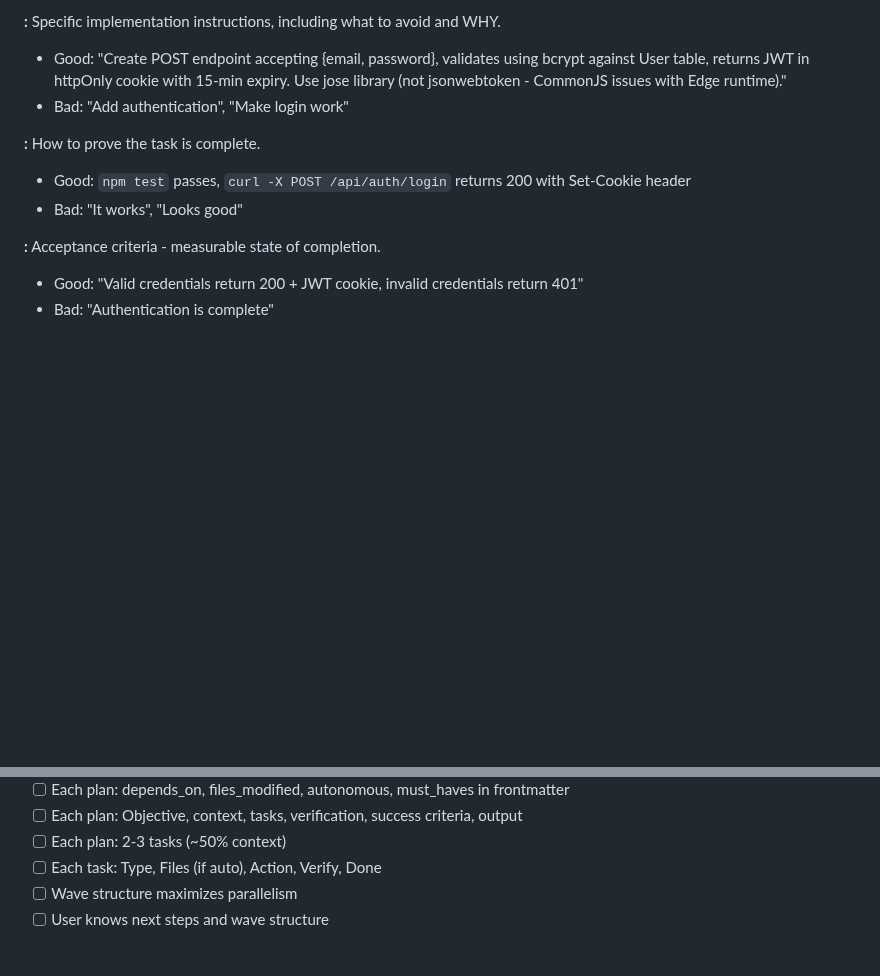
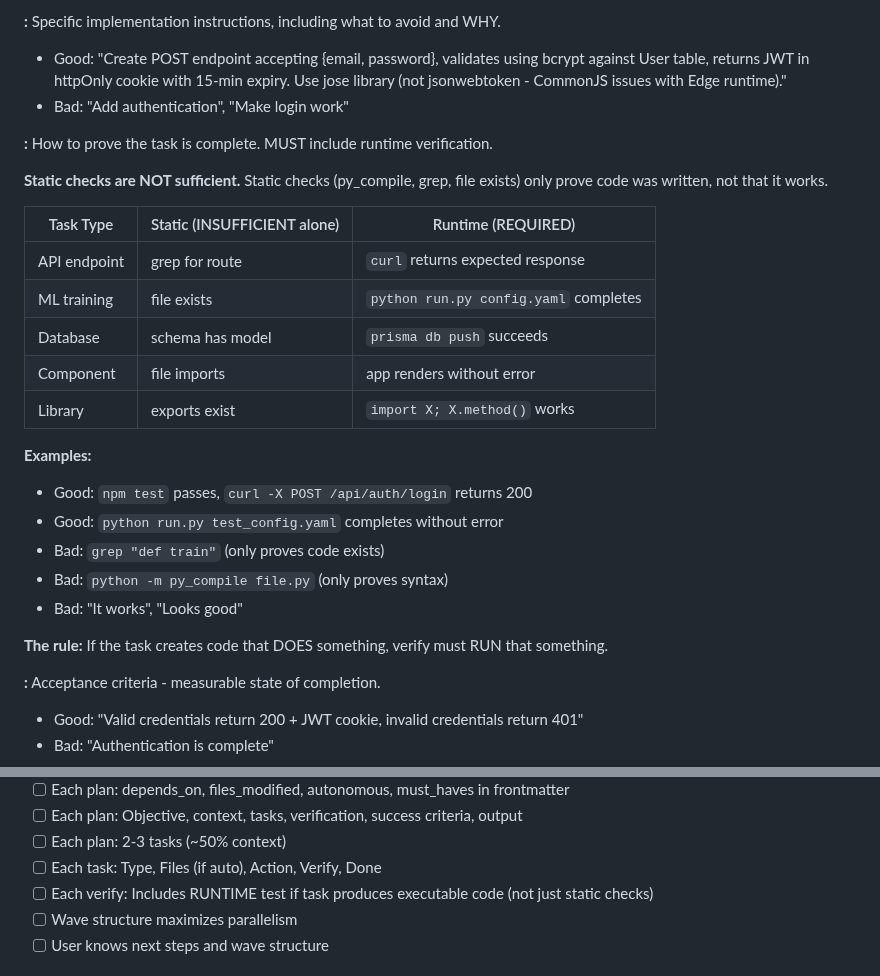
Before and after one commit to CodeAlexx/Eri-Rpg, a Markdown page: erirpg/agents/eri-planner.md, 2 parts joined by grey strips. Rendered like a GitHub page; blank space fills up the shorter version.

Commit message:
fix(planner): require runtime verification, not just static checks
Root cause: verify section only said 'how to prove complete' without
requiring actual execution. Planners took path of least resistance
using grep/py_compile which always pass but don't prove code works.

- Add table distinguishing static vs runtime verification
- Add explicit rule: if code DOES something, verify must RUN it
- Add to success criteria checklist
- Add bad examples (grep, py_compile alone)

Co-Authored-By: Claude Opus 4.5 <noreply@anthropic.com>

```diff
--- a/erirpg/agents/eri-planner.md
+++ b/erirpg/agents/eri-planner.md
@@ -151,9 +151,26 @@ Every task has four required fields:
 - Good: "Create POST endpoint accepting {email, password}, validates using bcrypt against User table, returns JWT in httpOnly cookie with 15-min expiry. Use jose library (not jsonwebtoken - CommonJS issues with Edge runtime)."
 - Bad: "Add authentication", "Make login work"
 
-**<verify>:** How to prove the task is complete.
-- Good: `npm test` passes, `curl -X POST /api/auth/login` returns 200 with Set-Cookie header
+**<verify>:** How to prove the task is complete. MUST include runtime verification.
+
+**Static checks are NOT sufficient.** Static checks (py_compile, grep, file exists) only prove code was written, not that it works.
+
+| Task Type | Static (INSUFFICIENT alone) | Runtime (REQUIRED) |
+|-----------|----------------------------|-------------------|
+| API endpoint | grep for route | `curl` returns expected response |
+| ML training | file exists | `python run.py config.yaml` completes |
+| Database | schema has model | `prisma db push` succeeds |
+| Component | file imports | app renders without error |
+| Library | exports exist | `import X; X.method()` works |
+
+**Examples:**
+- Good: `npm test` passes, `curl -X POST /api/auth/login` returns 200
+- Good: `python run.py test_config.yaml` completes without error
+- Bad: `grep "def train"` (only proves code exists)
+- Bad: `python -m py_compile file.py` (only proves syntax)
 - Bad: "It works", "Looks good"
+
+**The rule:** If the task creates code that DOES something, verify must RUN that something.
 
 **<done>:** Acceptance criteria - measurable state of completion.
 - Good: "Valid credentials return 200 + JWT cookie, invalid credentials return 401"
@@ -724,6 +741,7 @@ Phase planning complete when:
 - [ ] Each plan: Objective, context, tasks, verification, success criteria, output
 - [ ] Each plan: 2-3 tasks (~50% context)
 - [ ] Each task: Type, Files (if auto), Action, Verify, Done
+- [ ] Each verify: Includes RUNTIME test if task produces executable code (not just static checks)
 - [ ] Wave structure maximizes parallelism
 - [ ] User knows next steps and wave structure
 
```
